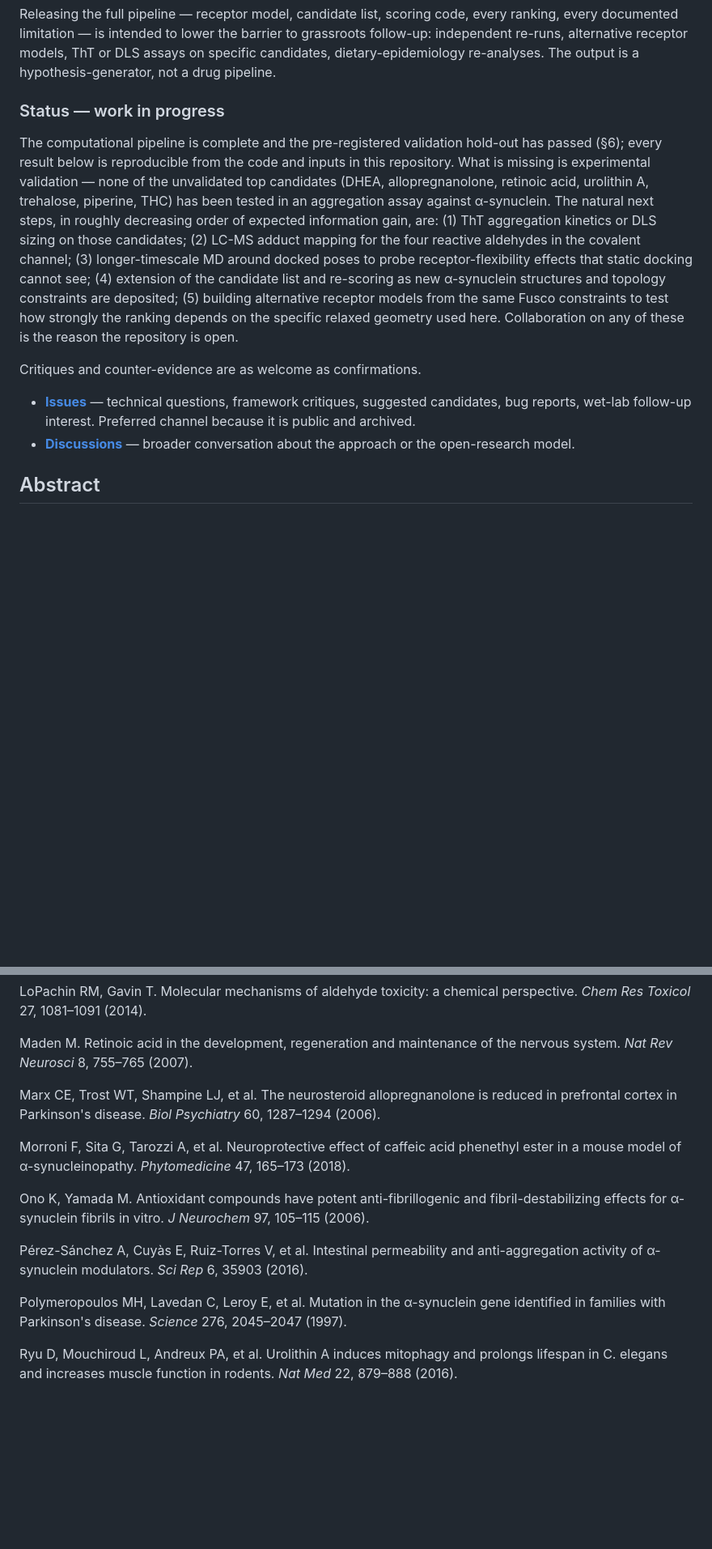
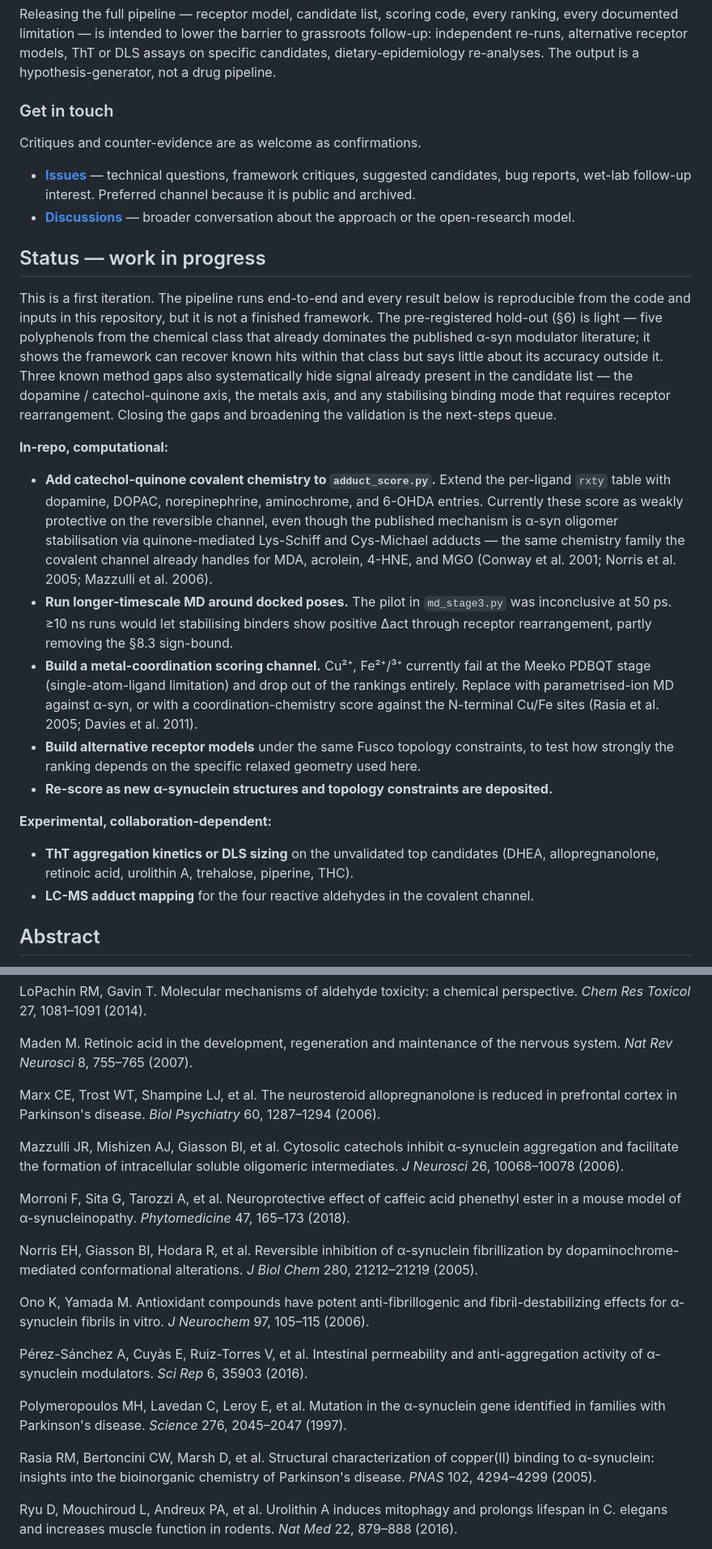
Before and after one commit to xag/asyn-oligomer-screen, a Markdown page: README.md, 2 parts joined by grey strips. Shown at 81% size. Drawn GitHub-style; blank space fills up the shorter version.

Commit message:
Update README.md to refine project status and outline next steps for validation and collaboration

```diff
--- a/README.md
+++ b/README.md
@@ -16,14 +16,29 @@ The candidate list was assembled under one inclusion rule: every molecule is non
 
 Releasing the full pipeline — receptor model, candidate list, scoring code, every ranking, every documented limitation — is intended to lower the barrier to grassroots follow-up: independent re-runs, alternative receptor models, ThT or DLS assays on specific candidates, dietary-epidemiology re-analyses. The output is a hypothesis-generator, not a drug pipeline.
 
-### Status — work in progress
-
-The computational pipeline is complete and the pre-registered validation hold-out has passed (§6); every result below is reproducible from the code and inputs in this repository. What is missing is experimental validation — none of the unvalidated top candidates (DHEA, allopregnanolone, retinoic acid, urolithin A, trehalose, piperine, THC) has been tested in an aggregation assay against α-synuclein. The natural next steps, in roughly decreasing order of expected information gain, are: (1) ThT aggregation kinetics or DLS sizing on those candidates; (2) LC-MS adduct mapping for the four reactive aldehydes in the covalent channel; (3) longer-timescale MD around docked poses to probe receptor-flexibility effects that static docking cannot see; (4) extension of the candidate list and re-scoring as new α-synuclein structures and topology constraints are deposited; (5) building alternative receptor models from the same Fusco constraints to test how strongly the ranking depends on the specific relaxed geometry used here. Collaboration on any of these is the reason the repository is open.
+### Get in touch
 
 Critiques and counter-evidence are as welcome as confirmations.
 
 - **[Issues](https://github.com/xag/asyn-oligomer-screen/issues)** — technical questions, framework critiques, suggested candidates, bug reports, wet-lab follow-up interest. Preferred channel because it is public and archived.
 - **[Discussions](https://github.com/xag/asyn-oligomer-screen/discussions)** — broader conversation about the approach or the open-research model.
+
+## Status — work in progress
+
+This is a first iteration. The pipeline runs end-to-end and every result below is reproducible from the code and inputs in this repository, but it is not a finished framework. The pre-registered hold-out (§6) is light — five polyphenols from the chemical class that already dominates the published α-syn modulator literature; it shows the framework can recover known hits within that class but says little about its accuracy outside it. Three known method gaps also systematically hide signal already present in the candidate list — the dopamine / catechol-quinone axis, the metals axis, and any stabilising binding mode that requires receptor rearrangement. Closing the gaps and broadening the validation is the next-steps queue.
+
+**In-repo, computational:**
+
+- **Add catechol-quinone covalent chemistry to `adduct_score.py`.** Extend the per-ligand `rxty` table with dopamine, DOPAC, norepinephrine, aminochrome, and 6-OHDA entries. Currently these score as weakly protective on the reversible channel, even though the published mechanism is α-syn oligomer stabilisation via quinone-mediated Lys-Schiff and Cys-Michael adducts — the same chemistry family the covalent channel already handles for MDA, acrolein, 4-HNE, and MGO (Conway et al. 2001; Norris et al. 2005; Mazzulli et al. 2006).
+- **Run longer-timescale MD around docked poses.** The pilot in `md_stage3.py` was inconclusive at 50 ps. ≥10 ns runs would let stabilising binders show positive Δact through receptor rearrangement, partly removing the §8.3 sign-bound.
+- **Build a metal-coordination scoring channel.** Cu²⁺, Fe²⁺/³⁺ currently fail at the Meeko PDBQT stage (single-atom-ligand limitation) and drop out of the rankings entirely. Replace with parametrised-ion MD against α-syn, or with a coordination-chemistry score against the N-terminal Cu/Fe sites (Rasia et al. 2005; Davies et al. 2011).
+- **Build alternative receptor models** under the same Fusco topology constraints, to test how strongly the ranking depends on the specific relaxed geometry used here.
+- **Re-score as new α-synuclein structures and topology constraints are deposited.**
+
+**Experimental, collaboration-dependent:**
+
+- **ThT aggregation kinetics or DLS sizing** on the unvalidated top candidates (DHEA, allopregnanolone, retinoic acid, urolithin A, trehalose, piperine, THC).
+- **LC-MS adduct mapping** for the four reactive aldehydes in the covalent channel.
 
 ## Abstract
 
@@ -407,13 +426,19 @@ Maden M. Retinoic acid in the development, regeneration and maintenance of the n
 
 Marx CE, Trost WT, Shampine LJ, et al. The neurosteroid allopregnanolone is reduced in prefrontal cortex in Parkinson's disease. *Biol Psychiatry* 60, 1287–1294 (2006).
 
+Mazzulli JR, Mishizen AJ, Giasson BI, et al. Cytosolic catechols inhibit α-synuclein aggregation and facilitate the formation of intracellular soluble oligomeric intermediates. *J Neurosci* 26, 10068–10078 (2006).
+
 Morroni F, Sita G, Tarozzi A, et al. Neuroprotective effect of caffeic acid phenethyl ester in a mouse model of α-synucleinopathy. *Phytomedicine* 47, 165–173 (2018).
+
+Norris EH, Giasson BI, Hodara R, et al. Reversible inhibition of α-synuclein fibrillization by dopaminochrome-mediated conformational alterations. *J Biol Chem* 280, 21212–21219 (2005).
 
 Ono K, Yamada M. Antioxidant compounds have potent anti-fibrillogenic and fibril-destabilizing effects for α-synuclein fibrils in vitro. *J Neurochem* 97, 105–115 (2006).
 
 Pérez-Sánchez A, Cuyàs E, Ruiz-Torres V, et al. Intestinal permeability and anti-aggregation activity of α-synuclein modulators. *Sci Rep* 6, 35903 (2016).
 
 Polymeropoulos MH, Lavedan C, Leroy E, et al. Mutation in the α-synuclein gene identified in families with Parkinson's disease. *Science* 276, 2045–2047 (1997).
+
+Rasia RM, Bertoncini CW, Marsh D, et al. Structural characterization of copper(II) binding to α-synuclein: insights into the bioinorganic chemistry of Parkinson's disease. *PNAS* 102, 4294–4299 (2005).
 
 Ryu D, Mouchiroud L, Andreux PA, et al. Urolithin A induces mitophagy and prolongs lifespan in C. elegans and increases muscle function in rodents. *Nat Med* 22, 879–888 (2016).
 
```
Also changed, not shown: other parts of README.md (+4 -0 lines).
